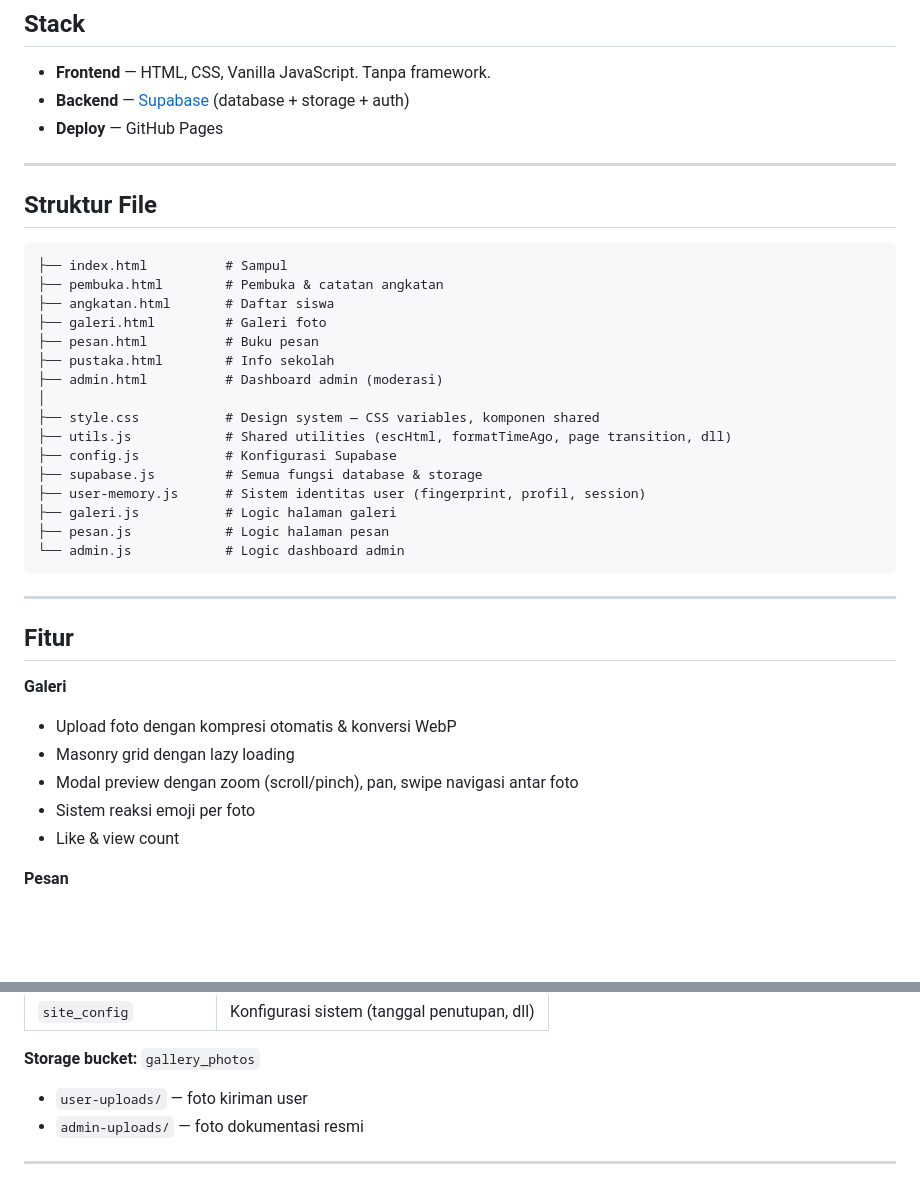
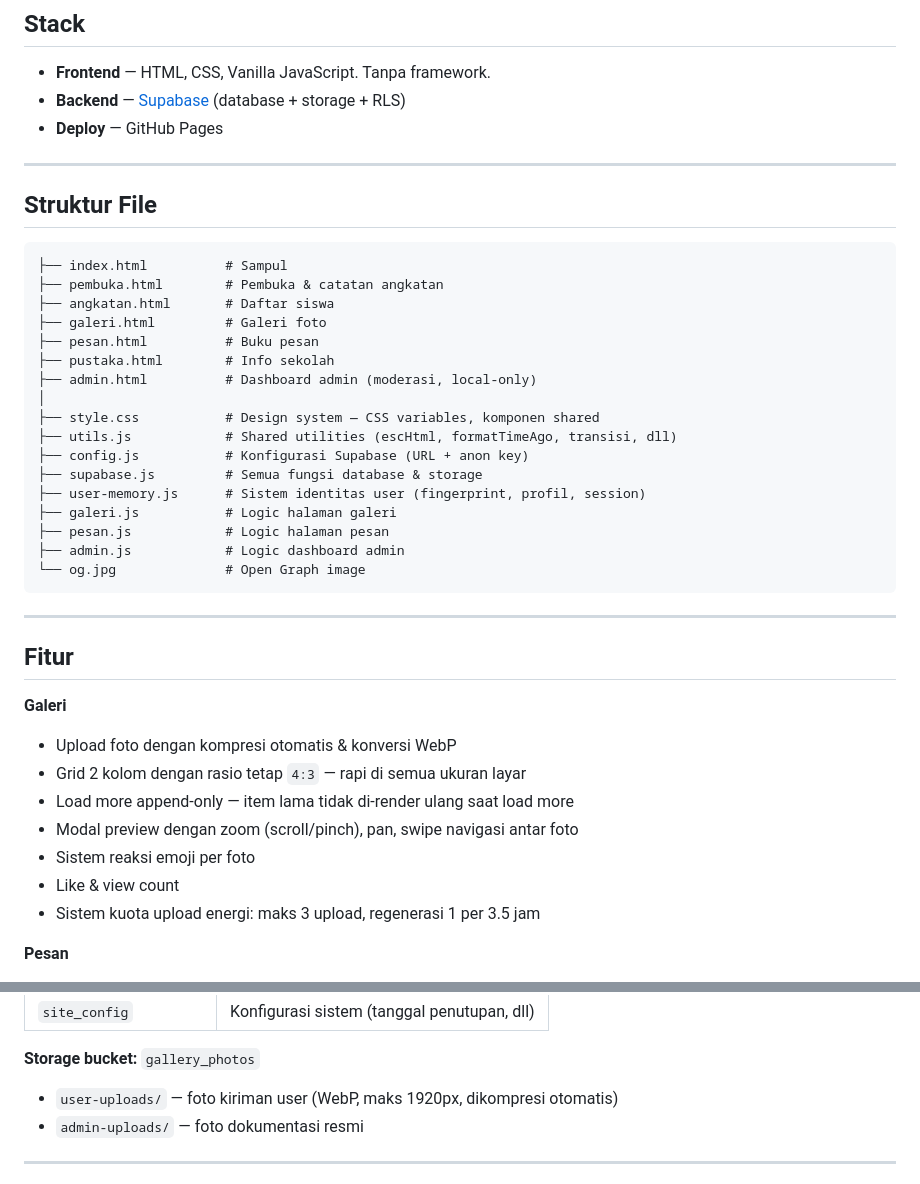
Before and after one commit to SMKN3TPH/Buku-Kenangan, a Markdown page: README.md, 2 parts joined by grey strips. GitHub-like rendering; blank space fills up the shorter version.

Commit message:
Revise README for backend and feature updates
Updated README to reflect changes in backend configuration, admin dashboard access, and feature descriptions.

````diff
--- a/README.md
+++ b/README.md
@@ -32,7 +32,7 @@ Tidak dibuat untuk terlihat hebat. Dibuat supaya diingat.
 ## Stack
 
 - **Frontend** — HTML, CSS, Vanilla JavaScript. Tanpa framework.
-- **Backend** — [Supabase](https://supabase.com) (database + storage + auth)
+- **Backend** — [Supabase](https://supabase.com) (database + storage + RLS)
 - **Deploy** — GitHub Pages
 
 ---
@@ -46,16 +46,17 @@ Tidak dibuat untuk terlihat hebat. Dibuat supaya diingat.
 ├── galeri.html         # Galeri foto
 ├── pesan.html          # Buku pesan
 ├── pustaka.html        # Info sekolah
-├── admin.html          # Dashboard admin (moderasi)
+├── admin.html          # Dashboard admin (moderasi, local-only)
 │
 ├── style.css           # Design system — CSS variables, komponen shared
-├── utils.js            # Shared utilities (escHtml, formatTimeAgo, page transition, dll)
-├── config.js           # Konfigurasi Supabase
+├── utils.js            # Shared utilities (escHtml, formatTimeAgo, transisi, dll)
+├── config.js           # Konfigurasi Supabase (URL + anon key)
 ├── supabase.js         # Semua fungsi database & storage
 ├── user-memory.js      # Sistem identitas user (fingerprint, profil, session)
 ├── galeri.js           # Logic halaman galeri
 ├── pesan.js            # Logic halaman pesan
-└── admin.js            # Logic dashboard admin
+├── admin.js            # Logic dashboard admin
+└── og.jpg              # Open Graph image
 ```
 
 ---
@@ -64,10 +65,12 @@ Tidak dibuat untuk terlihat hebat. Dibuat supaya diingat.
 
 **Galeri**
 - Upload foto dengan kompresi otomatis & konversi WebP
-- Masonry grid dengan lazy loading
+- Grid 2 kolom dengan rasio tetap `4:3` — rapi di semua ukuran layar
+- Load more append-only — item lama tidak di-render ulang saat load more
 - Modal preview dengan zoom (scroll/pinch), pan, swipe navigasi antar foto
 - Sistem reaksi emoji per foto
 - Like & view count
+- Sistem kuota upload energi: maks 3 upload, regenerasi 1 per 3.5 jam
 
 **Pesan**
 - Kiriman pesan dengan sistem kuota (3 pesan / 4 jam)
@@ -139,7 +145,7 @@ const CONFIG = {
 | `site_config` | Konfigurasi sistem (tanggal penutupan, dll) |
 
 **Storage bucket:** `gallery_photos`
-- `user-uploads/` — foto kiriman user
+- `user-uploads/` — foto kiriman user (WebP, maks 1920px, dikompresi otomatis)
 - `admin-uploads/` — foto dokumentasi resmi
 
 ---
````
Also changed, not shown: other parts of README.md (+6 -3 lines).
